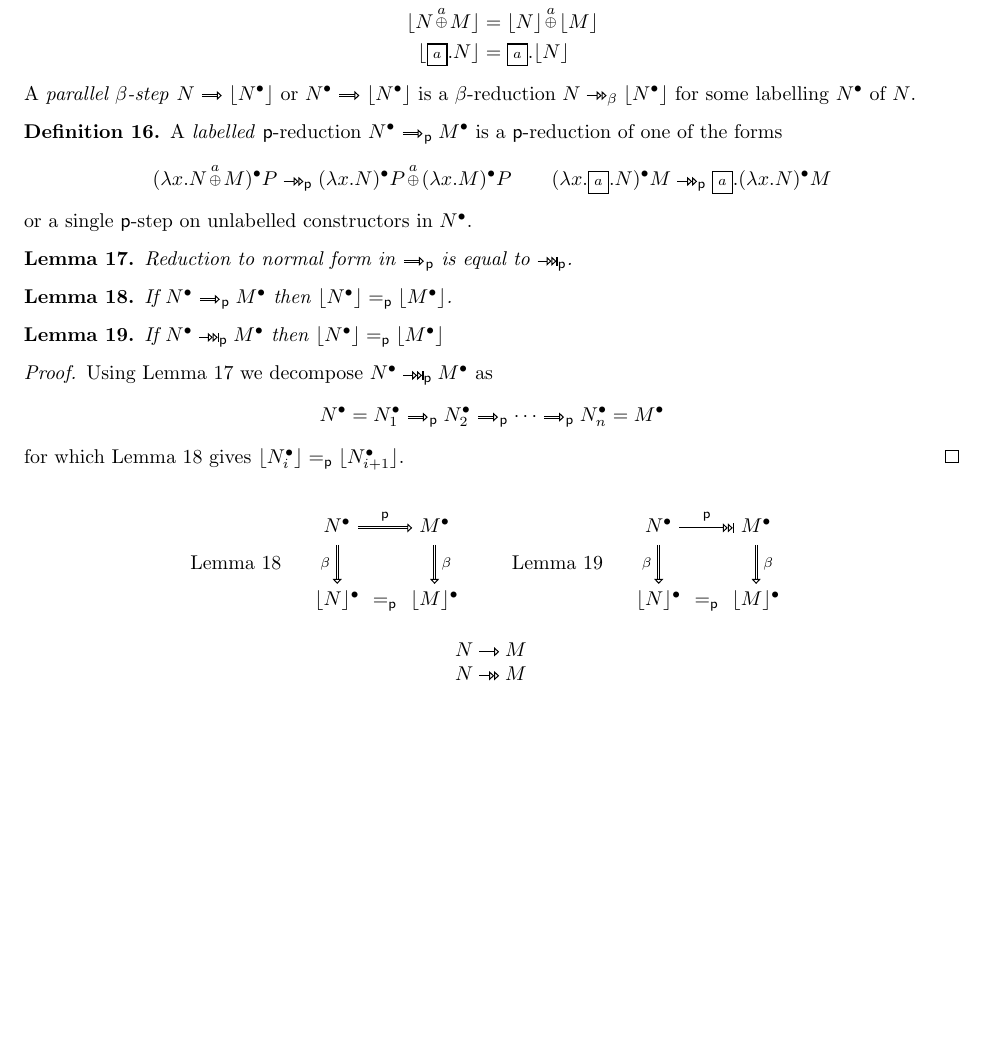
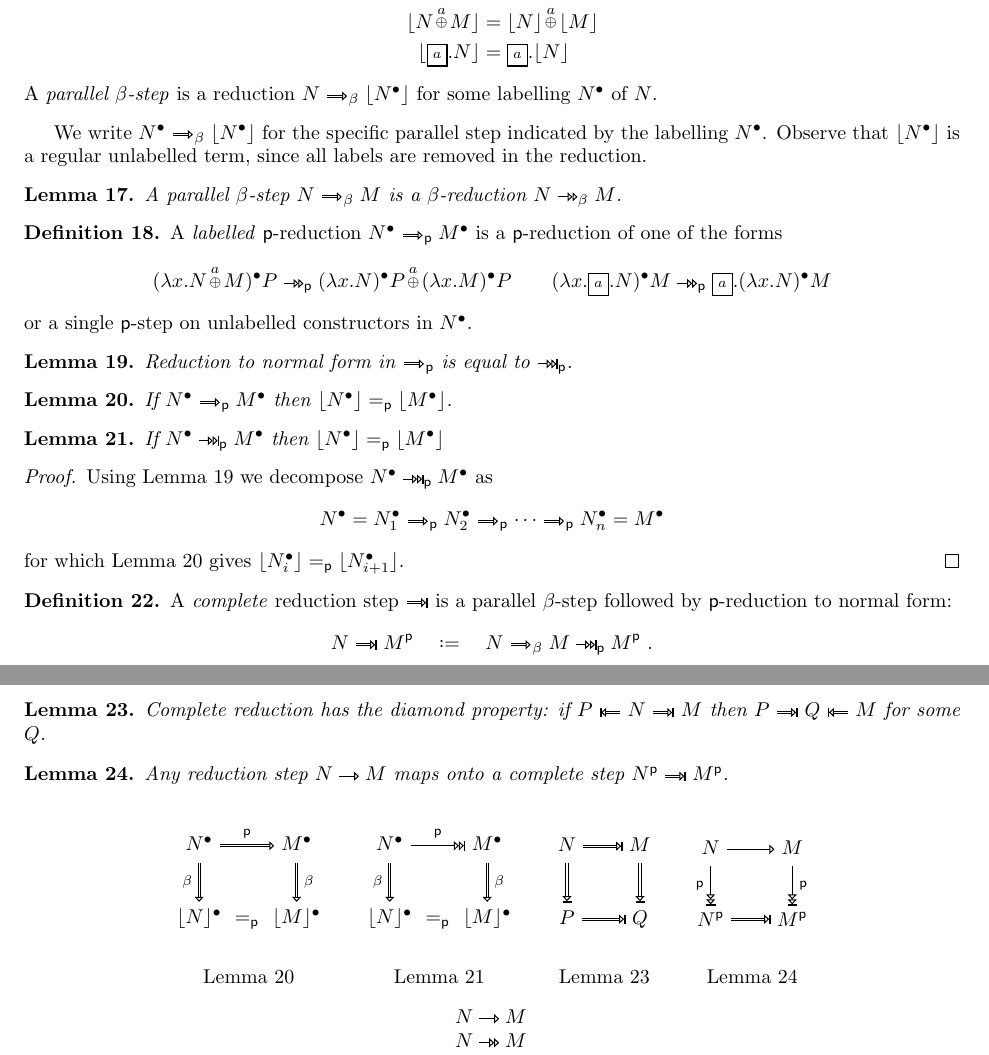
Before and after one commit to willemheijltjes/ProbabilisticLambda, a LaTeX document (pl.tex): part of page 7 of 8 before the commit and two parts of pages 7 and 8 of 8 after it, the two joined at a grey line, cut so that both start at the same text, the shorter picture padded with empty space. Compiled offline with pdfLaTeX.

Commit message:
shaping lemmata

```diff
--- a/pl.tex
+++ b/pl.tex
@@ -170,11 +170,15 @@
 \tikzstyle{rws}=[line width=.5pt,rwhead,->.>]
 \tikzstyle{rwn}=[line width=.5pt,rwhead,->.>{|[length=40pt]}]
 \tikzstyle{rwp}=[line width=.5pt,rwhead,->,double]
+\tikzstyle{rwc}=[line width=.5pt,rwhead,->|,double]
 
 \renewcommand\rw{\mathrel{\tikz\draw[rw](0,0)--(10pt,0pt);}}
 \newcommand\rws{\mathrel{\tikz\draw[rws](0,0)--(10pt,0pt);}}
 \newcommand\rwn{\mathrel{\tikz\draw[rwn](0,0)--(10pt,0pt);}}
 \newcommand\rwp{\mathrel{\tikz\draw[rwp](0,0)--(10pt,0pt);}}
+\newcommand\rwc{\mathrel{\tikz\draw[rwc](0,0)--(10pt,0pt);}}
+
+\newcommand\rwcleft{\mathrel{\tikz\draw[rwc](10pt,0pt)--(0,0);}}
 
 % rule names
 
@@ -668,8 +675,14 @@ A \emph{labelled} term $\trm{N*}$ is a term $N$ with chosen redexes annotated as
 \\	\trm{<N+aM>}	&= \trm{<N>+a<M>}
 \\	\trm{<!a.N>}	&= \trm{!a.<N>}
 \end{align*}
-A \emph{parallel $\beta$-step} $N\rwp\trm{<N*>}$ or $\trm{N*}\rwp\trm{<N*>}$ is a $\beta$-reduction $N\rws_\beta \trm{<N*>}$ for some labelling $\trm{N*}$ of $N$.
+A \emph{parallel $\beta$-step} is a reduction $N\rwp_\beta\trm{<N*>}$ for some labelling $\trm{N*}$ of $N$.
 \end{definition}
+
+We write $\trm{N*}\rwp_\beta\trm{<N*>}$ for the specific parallel step indicated by the labelling $\trm{N*}$. Observe that $\trm{<N*>}$ is a regular unlabelled term, since all labels are removed in the reduction.
+
+\begin{lemma}
+A parallel $\beta$-step $N\rwp_\beta M$ is a $\beta$-reduction $N\rws_\beta M$.
+\end{lemma}
 
 \begin{definition}
 A \emph{labelled} $\prob$-reduction $\trm{N*}\rwp_\prob\trm{M*}$ is a $\prob$-reduction of one of the forms
@@ -704,9 +717,27 @@ Using Lemma~\ref{lem:parallel p-reduction} we decompose $\trm{N*}\rwn_\prob\trm{
 for which Lemma~\ref{lem:parallel p - parallel beta} gives $\trm{<N_i*>}=_\prob\trm{<N_{i+1}*>}$.
 \end{proof}
 
+\begin{definition}
+A \emph{complete} reduction step $\rwc$ is a parallel $\beta$-step followed by $\prob$-reduction to normal form:
 \[
-\text{Lemma~\ref{lem:parallel p - parallel beta}}
-\quad
+	N\rwc M^\prob \quad\coloneq\quad N\rwp_\beta M\rwn_\prob M^\prob~.
+\]
+\end{definition}
+
+\begin{lemma}
+\label{lem:complete diamond}
+Complete reduction has the diamond property: if $P\rwcleft N\rwc M$ then $P\rwc Q\rwcleft M$ for some $Q$.
+\end{lemma}
+
+\begin{lemma}
+\label{lem:p to complete reduction}
+Any reduction step $N\rw M$ maps onto a complete step $N^\prob\rwc M^\prob$.
+\end{lemma}
+
+
+
+\[
+\begin{array}{cccc}
 \vcenter{\hbox{\begin{tikzpicture}
 	\matrix (m) [matrix of math nodes] {
 	  \trm{N*} && \trm{M*} \\[20pt] \\ \trm{<N>*} & =_\prob & \trm{<M>*} \\
@@ -715,18 +746,43 @@ for which Lemma~\ref{lem:parallel p - parallel beta} gives $\trm{<N_i*>}=_\prob\
 	\draw[rwp] (m-1-1) --node[left] {$\scriptstyle\beta$} (m-3-1);
 	\draw[rwp] (m-1-3) --node[right]{$\scriptstyle\beta$} (m-3-3);
 \end{tikzpicture}}}
-\qquad
-\text{Lemma~\ref{lem:exhaustive p - parallel beta}}
-\quad
+&
 \vcenter{\hbox{\begin{tikzpicture}
 	\matrix (m) [matrix of math nodes] {
-	  \trm{N*} && \trm{M*} \\[20pt] \trm{<N>*} & =_\prob & \trm{<M>*} \\
+	  \trm{N*} && \trm{M*} \\[20pt] \\ \trm{<N>*} & =_\prob & \trm{<M>*} \\
 	};
 	\draw[rwn] (m-1-1) --node[above]{$\scriptstyle\prob$} (m-1-3);
 	\draw[rwp] (m-1-1) --node[left] {$\scriptstyle\beta$} (m-3-1);
 	\draw[rwp] (m-1-3) --node[right]{$\scriptstyle\beta$} (m-3-3);
 \end{tikzpicture}}}
+&
+\vcenter{\hbox{\begin{tikzpicture}
+	\matrix (m) [matrix of math nodes] {
+	  \trm{N} &[20pt] & \trm{M} \\[20pt] \\ \trm{P} && \trm{Q} \\
+	};
+	\draw[rwc] (m-1-1) -- (m-1-3);
+	\draw[rwc] (m-1-1) -- (m-3-1);
+	\draw[rwc] (m-1-3) -- (m-3-3);
+	\draw[rwc] (m-3-1) -- (m-3-3);
+\end{tikzpicture}}}
+&
+\vcenter{\hbox{\begin{tikzpicture}
+	\matrix (m) [matrix of math nodes] {
+	  \trm{N} &[20pt] & \trm{M} \\[20pt] \\ N^\prob && M^\prob \\
+	};
+	\draw[rw]  (m-1-1) -- (m-1-3);
+	\draw[rwn] (m-1-1) --node[left] {$\scriptstyle\prob$} (m-3-1);
+	\draw[rwn] (m-1-3) --node[right]{$\scriptstyle\prob$} (m-3-3);
+	\draw[rwc] (m-3-1) -- (m-3-3);
+\end{tikzpicture}}}
+\\ \\
+  \text{Lemma~\ref{lem:parallel p - parallel beta}}
+& \text{Lemma~\ref{lem:exhaustive p - parallel beta}}
+& \text{Lemma~\ref{lem:complete diamond}}
+& \text{Lemma~\ref{lem:p to complete reduction}}
+\end{array}
 \]
+
 
 
 \[
```
Also changed, not shown: pl.tex (3 more changed lines), 1 other file.
